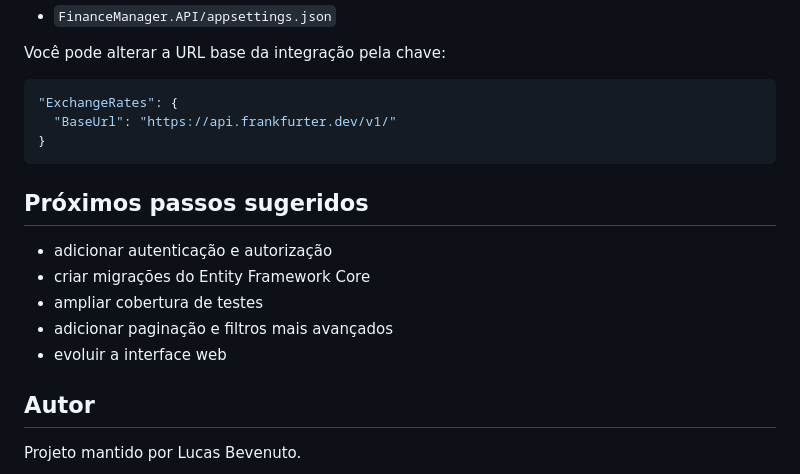
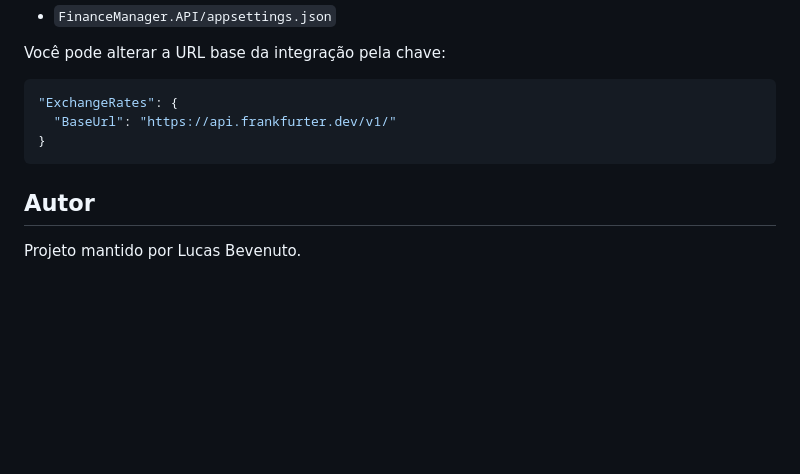
Before and after one commit to lucasbevenuto/GerenteFinanceiro, a Markdown page: README.md, the part around the change. GitHub-like rendering; blank space fills up the shorter version.

Commit message:
Remove suggested next steps section
Removed suggested next steps from the README.

````diff
--- a/README.md
+++ b/README.md
@@ -240,14 +240,6 @@ Você pode alterar a URL base da integração pela chave:
 }
 ```
 
-## Próximos passos sugeridos
-
-- adicionar autenticação e autorização
-- criar migrações do Entity Framework Core
-- ampliar cobertura de testes
-- adicionar paginação e filtros mais avançados
-- evoluir a interface web
-
 ## Autor
 
 Projeto mantido por Lucas Bevenuto.
````
